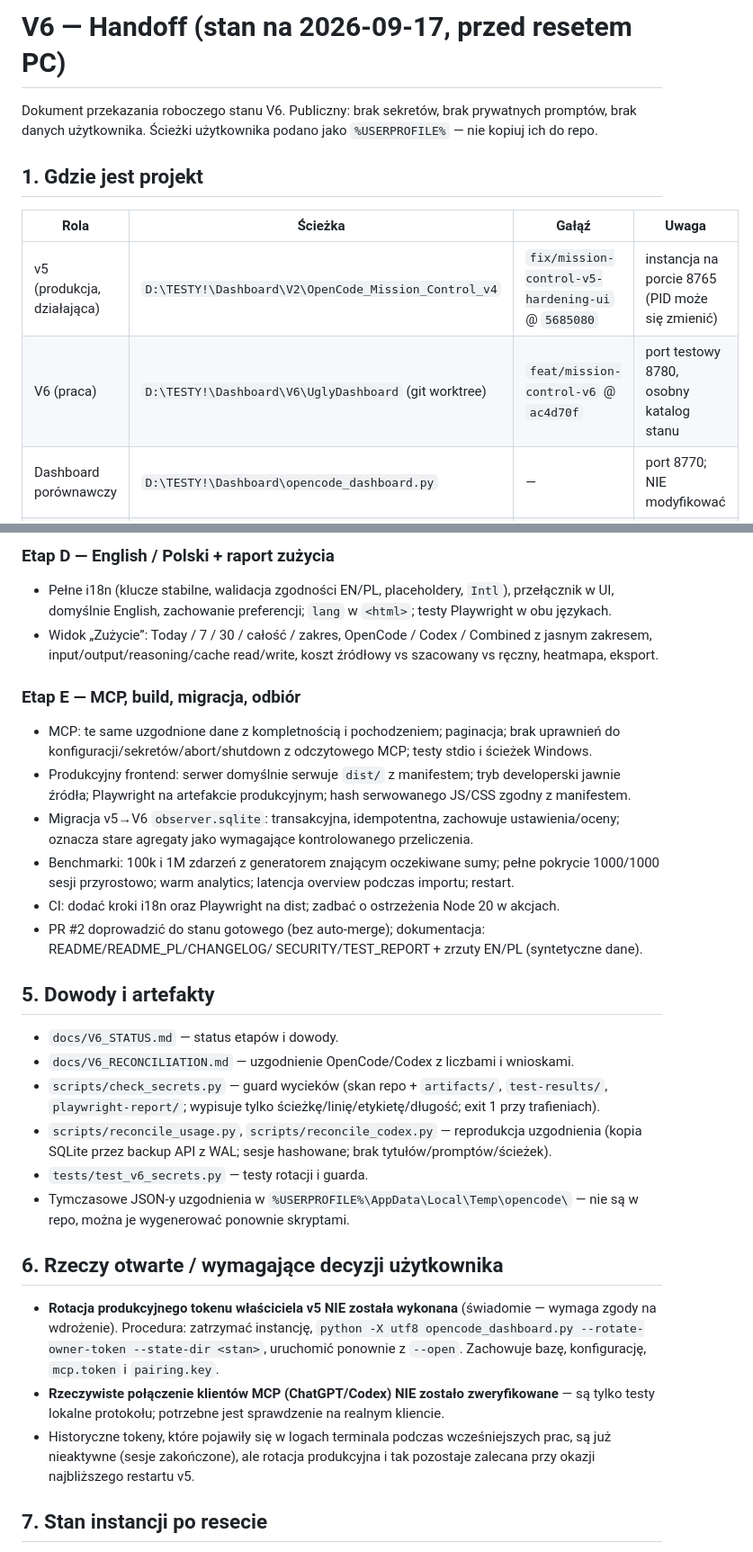
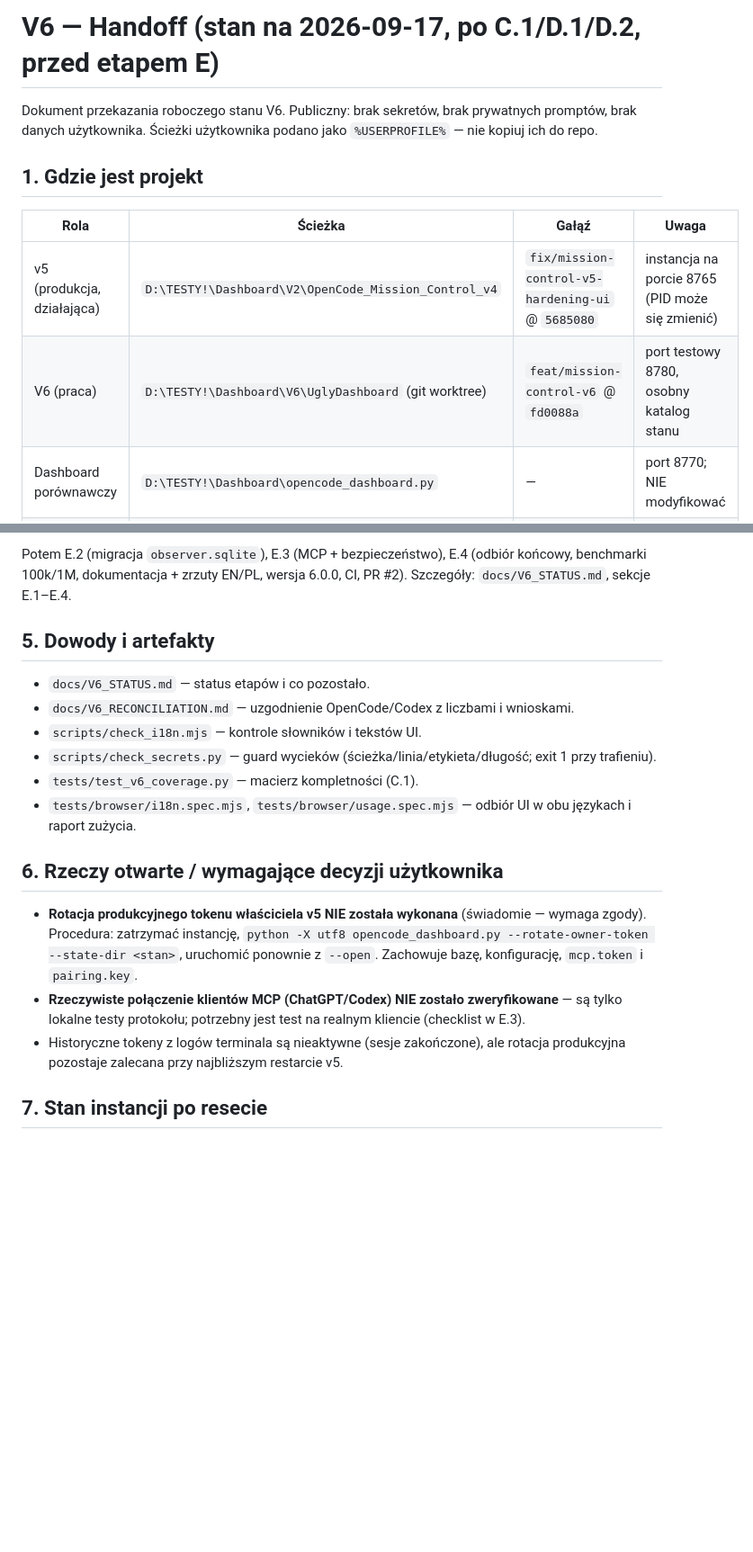
Before and after one commit to zsoXi/UglyDashboard, a Markdown page: docs/V6_HANDOFF.md, 2 parts joined by grey strips. Shown at 90% size. Drawn GitHub-style; blank space fills up the shorter version.

```diff
--- a/docs/V6_HANDOFF.md
+++ b/docs/V6_HANDOFF.md
@@ -1,4 +1,4 @@
-# V6 — Handoff (stan na 2026-09-17, przed resetem PC)
+# V6 — Handoff (stan na 2026-09-17, po C.1/D.1/D.2, przed etapem E)
 
 Dokument przekazania roboczego stanu V6. Publiczny: brak sekretów, brak prywatnych promptów,
 brak danych użytkownika. Ścieżki użytkownika podano jako `%USERPROFILE%` — nie kopiuj ich do repo.
@@ -8,7 +8,7 @@ brak danych użytkownika. Ścieżki użytkownika podano jako `%USERPROFILE%` —
 | Rola | Ścieżka | Gałąź | Uwaga |
 | --- | --- | --- | --- |
 | v5 (produkcja, działająca) | `D:\TESTY!\Dashboard\V2\OpenCode_Mission_Control_v4` | `fix/mission-control-v5-hardening-ui` @ `5685080` | instancja na porcie 8765 (PID może się zmienić) |
-| V6 (praca) | `D:\TESTY!\Dashboard\V6\UglyDashboard` (git worktree) | `feat/mission-control-v6` @ `ac4d70f` | port testowy 8780, osobny katalog stanu |
+| V6 (praca) | `D:\TESTY!\Dashboard\V6\UglyDashboard` (git worktree) | `feat/mission-control-v6` @ `fd0088a` | port testowy 8780, osobny katalog stanu |
 | Dashboard porównawczy | `D:\TESTY!\Dashboard\opencode_dashboard.py` | — | port 8770; NIE modyfikować |
 | Raport odniesienia | `D:\TESTY!\V3\little-better-dashboard` | — | nie był źródłem procesu na 8770 |
 
@@ -71,46 +77,27 @@ Uruchamianie instancji V6 do testów manualnych: **port 8780 + osobny katalog st
 
-### Etap D — English / Polski + raport zużycia
-- Pełne i18n (klucze stabilne, walidacja zgodności EN/PL, placeholdery, `Intl`), przełącznik w UI,
-  domyślnie English, zachowanie preferencji; `lang` w `<html>`; testy Playwright w obu językach.
-- Widok „Zużycie”: Today / 7 / 30 / całość / zakres, OpenCode / Codex / Combined z jasnym zakresem,
-  input/output/reasoning/cache read/write, koszt źródłowy vs szacowany vs ręczny, heatmapa, eksport.
-
-### Etap E — MCP, build, migracja, odbiór
-- MCP: te same uzgodnione dane z kompletnością i pochodzeniem; paginacja; brak uprawnień do
-  konfiguracji/sekretów/abort/shutdown z odczytowego MCP; testy stdio i ścieżek Windows.
-- Produkcyjny frontend: serwer domyślnie serwuje `dist/` z manifestem; tryb developerski jawnie źródła;
-  Playwright na artefakcie produkcyjnym; hash serwowanego JS/CSS zgodny z manifestem.
-- Migracja v5→V6 `observer.sqlite`: transakcyjna, idempotentna, zachowuje ustawienia/oceny;
-  oznacza stare agregaty jako wymagające kontrolowanego przeliczenia.
-- Benchmarki: 100k i 1M zdarzeń z generatorem znającym oczekiwane sumy; pełne pokrycie
-  1000/1000 sesji przyrostowo; warm analytics; latencja overview podczas importu; restart.
-- CI: dodać kroki i18n oraz Playwright na dist; zadbać o ostrzeżenia Node 20 w akcjach.
-- PR #2 doprowadzić do stanu gotowego (bez auto-merge); dokumentacja: README/README_PL/CHANGELOG/
-  SECURITY/TEST_REPORT + zrzuty EN/PL (syntetyczne dane).
+Potem E.2 (migracja `observer.sqlite`), E.3 (MCP + bezpieczeństwo), E.4 (odbiór końcowy,
+benchmarki 100k/1M, dokumentacja + zrzuty EN/PL, wersja 6.0.0, CI, PR #2). Szczegóły:
+`docs/V6_STATUS.md`, sekcje E.1–E.4.
 
 ## 5. Dowody i artefakty
 
-- `docs/V6_STATUS.md` — status etapów i dowody.
+- `docs/V6_STATUS.md` — status etapów i co pozostało.
 - `docs/V6_RECONCILIATION.md` — uzgodnienie OpenCode/Codex z liczbami i wnioskami.
-- `scripts/check_secrets.py` — guard wycieków (skan repo + `artifacts/`, `test-results/`,
-  `playwright-report/`; wypisuje tylko ścieżkę/linię/etykietę/długość; exit 1 przy trafieniach).
-- `scripts/reconcile_usage.py`, `scripts/reconcile_codex.py` — reprodukcja uzgodnienia
-  (kopia SQLite przez backup API z WAL; sesje hashowane; brak tytułów/promptów/ścieżek).
-- `tests/test_v6_secrets.py` — testy rotacji i guarda.
-- Tymczasowe JSON-y uzgodnienia w `%USERPROFILE%\AppData\Local\Temp\opencode\` — nie są w repo,
-  można je wygenerować ponownie skryptami.
+- `scripts/check_i18n.mjs` — kontrole słowników i tekstów UI.
+- `scripts/check_secrets.py` — guard wycieków (ścieżka/linia/etykieta/długość; exit 1 przy trafieniu).
+- `tests/test_v6_coverage.py` — macierz kompletności (C.1).
+- `tests/browser/i18n.spec.mjs`, `tests/browser/usage.spec.mjs` — odbiór UI w obu językach i raport zużycia.
 
 ## 6. Rzeczy otwarte / wymagające decyzji użytkownika
 
-- **Rotacja produkcyjnego tokenu właściciela v5 NIE została wykonana** (świadomie — wymaga zgody
-  na wdrożenie). Procedura: zatrzymać instancję, `python -X utf8 opencode_dashboard.py
-  --rotate-owner-token --state-dir <stan>`, uruchomić ponownie z `--open`. Zachowuje bazę,
-  konfigurację, `mcp.token` i `pairing.key`.
+- **Rotacja produkcyjnego tokenu właściciela v5 NIE została wykonana** (świadomie — wymaga zgody).
+  Procedura: zatrzymać instancję, `python -X utf8 opencode_dashboard.py --rotate-owner-token
+  --state-dir <stan>`, uruchomić ponownie z `--open`. Zachowuje bazę, konfigurację,
+  `mcp.token` i `pairing.key`.
 - **Rzeczywiste połączenie klientów MCP (ChatGPT/Codex) NIE zostało zweryfikowane** — są tylko
-  testy lokalne protokołu; potrzebne jest sprawdzenie na realnym kliencie.
-- Historyczne tokeny, które pojawiły się w logach terminala podczas wcześniejszych prac, są już
-  nieaktywne (sesje zakończone), ale rotacja produkcyjna i tak pozostaje zalecana przy okazji
-  najbliższego restartu v5.
+  lokalne testy protokołu; potrzebny jest test na realnym kliencie (checklist w E.3).
+- Historyczne tokeny z logów terminala są nieaktywne (sesje zakończone), ale rotacja
+  produkcyjna pozostaje zalecana przy najbliższym restarcie v5.
 
 ## 7. Stan instancji po resecie
 
```
Also changed, not shown: other parts of docs/V6_HANDOFF.md (+37 -31 lines), docs/V6_STATUS.md (+117 -127 lines).
